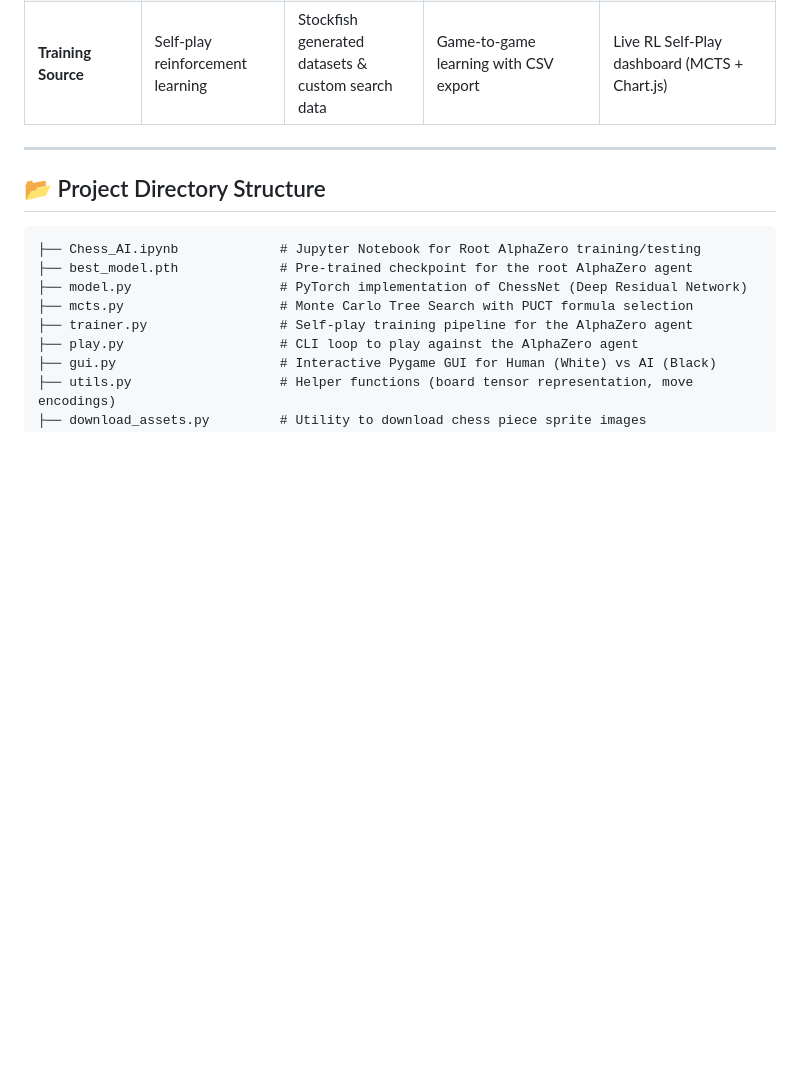
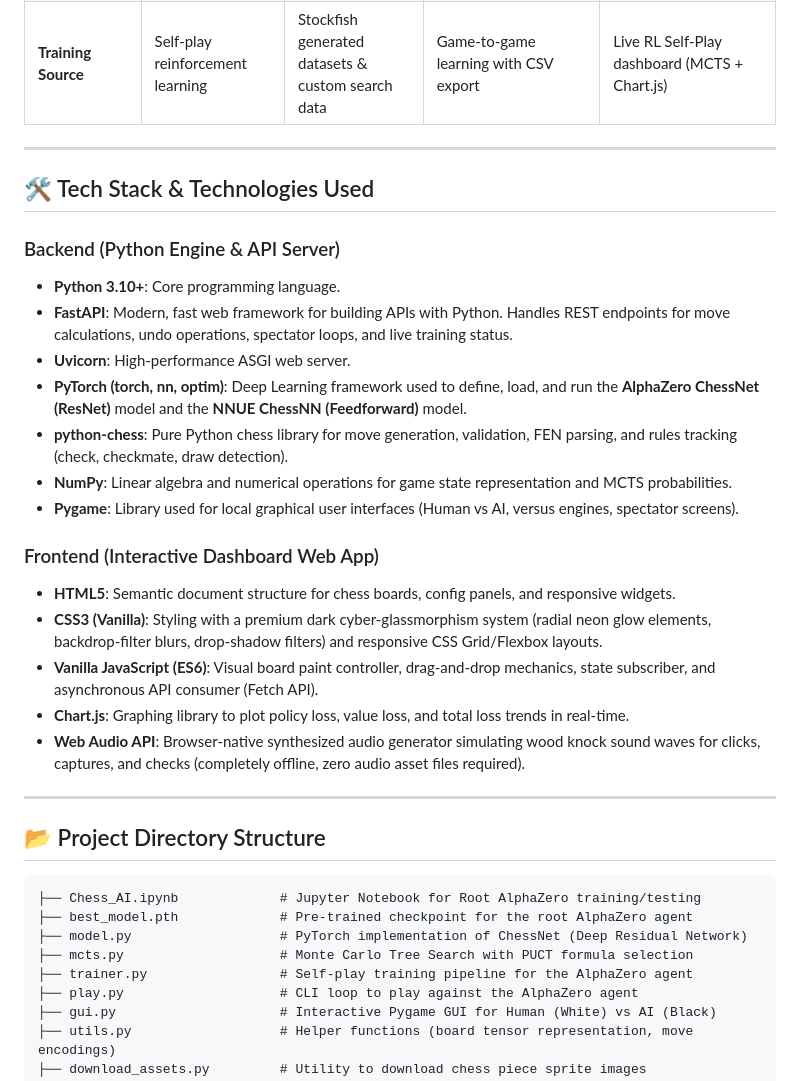
Before and after one commit to Vickykaushal-diff/Chess-Playing-with-Reinforcement-Learning, a Markdown page: README.md, the part around the change. GitHub-like rendering; blank space fills up the shorter version.

Commit message:
Add detailed Tech Stack section to README

```diff
--- a/README.md
+++ b/README.md
@@ -17,6 +17,26 @@ This repository is split into four primary components:
 | **Interface** | CLI (`play.py`) & Pygame GUI (`gui.py`) | UCI Engine (`uci.py`) & Pygame GUIs | Pygame CLI/Spectator (`spectator.py`) | Responsive Single Page App |
 | **Evaluation Type** | Win/loss/draw value network output | Centipawn evaluation via NNUE | Board sequence token embedding attention | Live Eval Gauge (Black/Draw/White) |
 | **Training Source** | Self-play reinforcement learning | Stockfish generated datasets & custom search data | Game-to-game learning with CSV export | Live RL Self-Play dashboard (MCTS + Chart.js) |
+
+---
+
+## 🛠️ Tech Stack & Technologies Used
+
+### Backend (Python Engine & API Server)
+* **Python 3.10+**: Core programming language.
+* **FastAPI**: Modern, fast web framework for building APIs with Python. Handles REST endpoints for move calculations, undo operations, spectator loops, and live training status.
+* **Uvicorn**: High-performance ASGI web server.
+* **PyTorch (torch, nn, optim)**: Deep Learning framework used to define, load, and run the **AlphaZero ChessNet (ResNet)** model and the **NNUE ChessNN (Feedforward)** model.
+* **python-chess**: Pure Python chess library for move generation, validation, FEN parsing, and rules tracking (check, checkmate, draw detection).
+* **NumPy**: Linear algebra and numerical operations for game state representation and MCTS probabilities.
+* **Pygame**: Library used for local graphical user interfaces (Human vs AI, versus engines, spectator screens).
+
+### Frontend (Interactive Dashboard Web App)
+* **HTML5**: Semantic document structure for chess boards, config panels, and responsive widgets.
+* **CSS3 (Vanilla)**: Styling with a premium dark cyber-glassmorphism system (radial neon glow elements, backdrop-filter blurs, drop-shadow filters) and responsive CSS Grid/Flexbox layouts.
+* **Vanilla JavaScript (ES6)**: Visual board paint controller, drag-and-drop mechanics, state subscriber, and asynchronous API consumer (Fetch API).
+* **Chart.js**: Graphing library to plot policy loss, value loss, and total loss trends in real-time.
+* **Web Audio API**: Browser-native synthesized audio generator simulating wood knock sound waves for clicks, captures, and checks (completely offline, zero audio asset files required).
 
 ---
 
```
